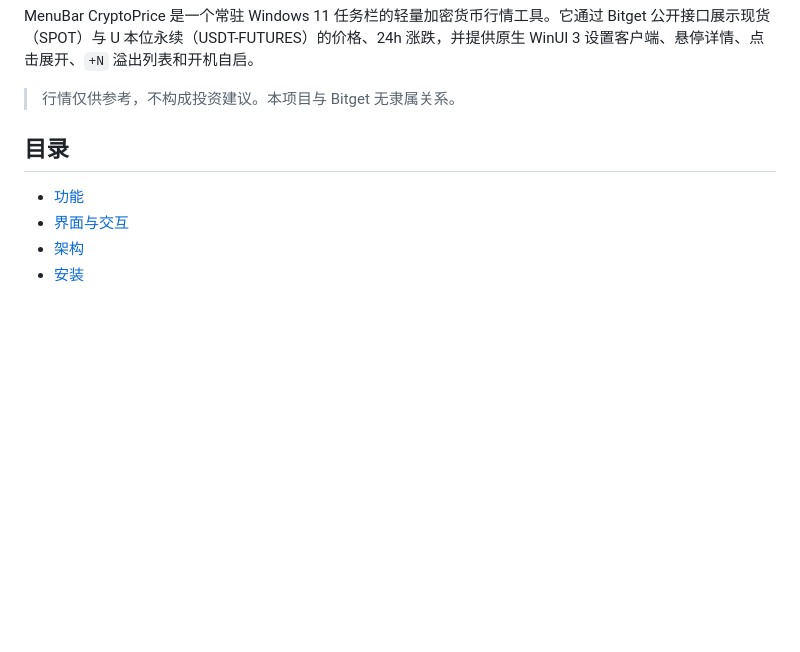
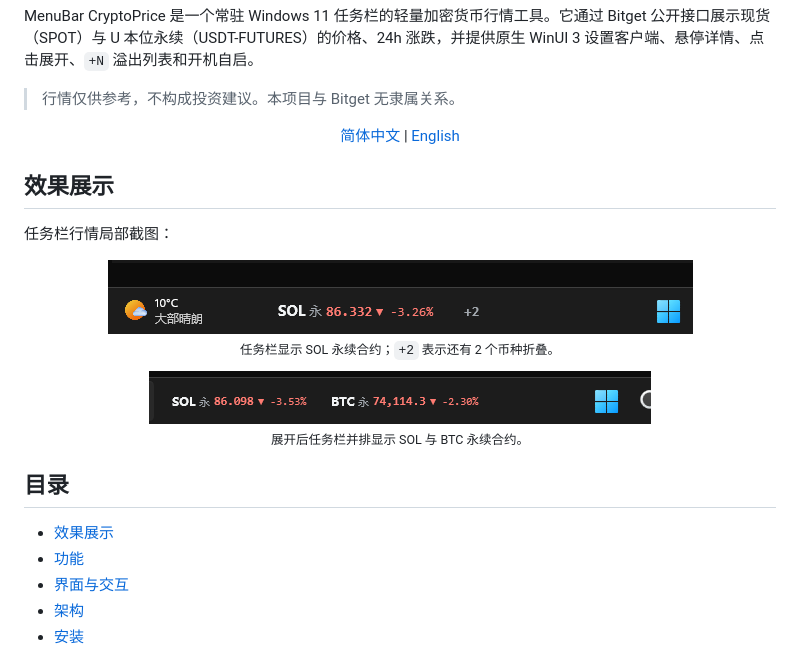
Before and after one commit to BeyondESH/MenuBar-CryptoPrice, a Markdown page: README.md, the part around the change. Drawn GitHub-style; pictures changed too: docs/xiaoguo1.png (added), docs/xiaoguo2.png (added); blank space fills up the shorter version.

Commit message:
docs: add taskbar screenshots and English README

```diff
--- a/README.md
+++ b/README.md
@@ -21,8 +21,29 @@ MenuBar CryptoPrice 是一个常驻 Windows 11 任务栏的轻量加密货币行
 
 > 行情仅供参考，不构成投资建议。本项目与 Bitget 无隶属关系。
 
+<p align="center">
+  <a href="README.md">简体中文</a> | <a href="README.en.md">English</a>
+</p>
+
+## 效果展示
+
+任务栏行情局部截图：
+
+<p align="center">
+  <img src="docs/xiaoguo1.png" width="585" alt="任务栏显示 SOL 永续合约，+2 表示还有两个币种折叠" />
+  <br />
+  <sub>任务栏显示 SOL 永续合约；<code>+2</code> 表示还有 2 个币种折叠。</sub>
+</p>
+
+<p align="center">
+  <img src="docs/xiaoguo2.png" width="502" alt="任务栏并排显示 SOL 与 BTC 永续合约行情" />
+  <br />
+  <sub>展开后任务栏并排显示 SOL 与 BTC 永续合约。</sub>
+</p>
+
 ## 目录
 
+- [效果展示](#效果展示)
 - [功能](#功能)
 - [界面与交互](#界面与交互)
 - [架构](#架构)
```
Also changed, not shown: README.en.md (added, +549 -0 lines).
